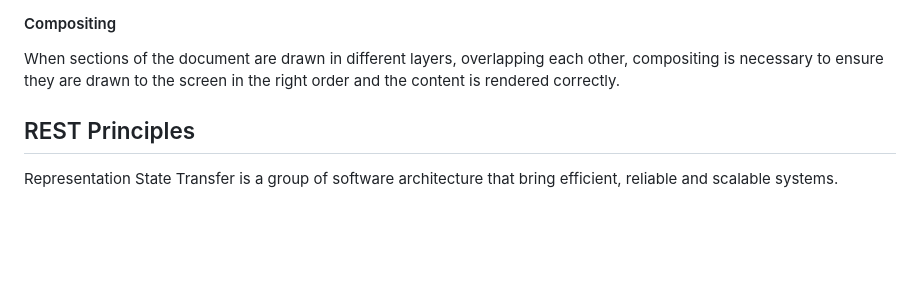
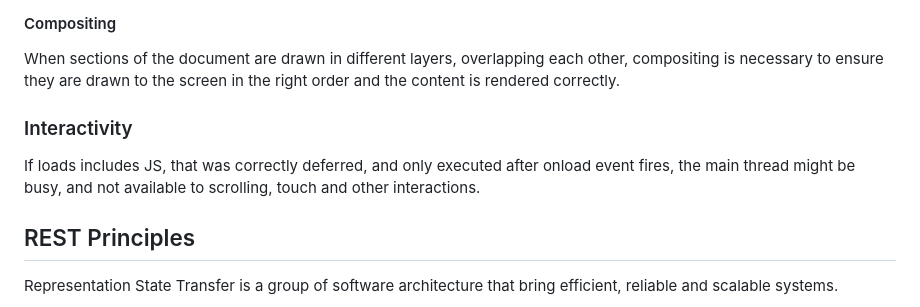
Before and after one commit to degrecci/I-should-know-about-development, a Markdown page: frontend/notes.md, the part around the change. Drawn GitHub-style; blank space fills up the shorter version.

Commit message:
feat: how the browser works interactivity

```diff
--- a/frontend/notes.md
+++ b/frontend/notes.md
@@ -87,6 +87,10 @@ Layers do improve performance but are expensive when it comes to memory manageme
 #### Compositing
 
 When sections of the document are drawn in different layers, overlapping each other, compositing is necessary to ensure they are drawn to the screen in the right order and the content is rendered correctly.
+
+### Interactivity
+
+If loads includes JS, that was correctly deferred, and only executed after onload event fires, the main thread might be busy, and not available to scrolling, touch and other interactions.
 
 ## REST Principles
 
```
